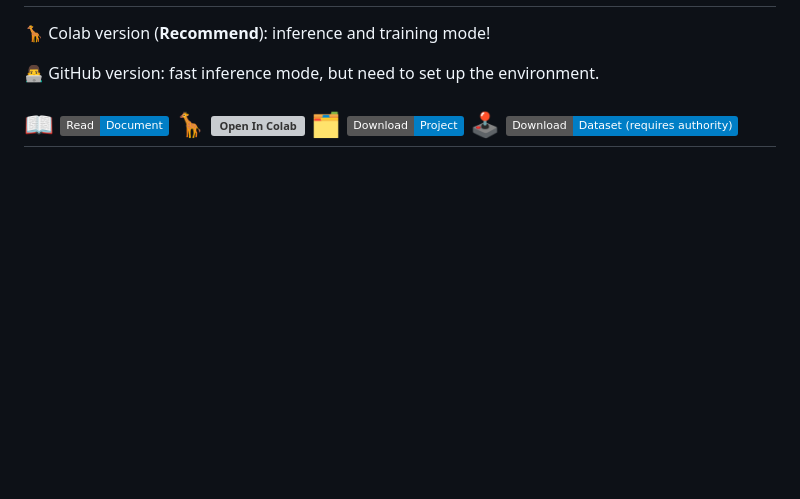
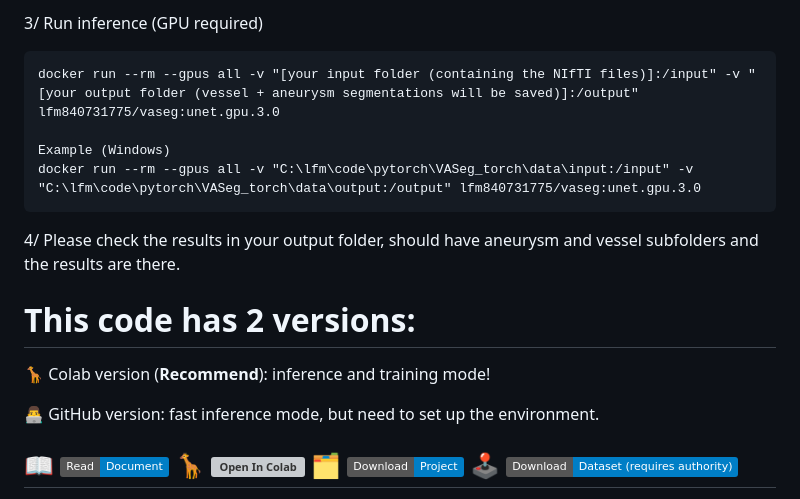
Before and after one commit to fmlinks/vessel-aneurysm-segmentation, a Markdown page: README.md, the part around one of its changes. GitHub-like rendering; badges without logos; blank space fills up the shorter version; grey boxes are pictures that could not be loaded.

Commit message:
Update README with Docker version release details
Added Docker usage instructions and updated version information.

```diff
--- a/README.md
+++ b/README.md
@@ -4,5 +21,14 @@
+3/ Run inference (GPU required)
+
+    docker run --rm --gpus all -v "[your input folder (containing the NIfTI files)]:/input" -v "[your output folder (vessel + aneurysm segmentations will be saved)]:/output" lfm840731775/vaseg:unet.gpu.3.0
+
+    Example (Windows)
+    docker run --rm --gpus all -v "C:\lfm\code\pytorch\VASeg_torch\data\input:/input" -v "C:\lfm\code\pytorch\VASeg_torch\data\output:/output" lfm840731775/vaseg:unet.gpu.3.0
+
+4/ Please check the results in your output folder, should have aneurysm and vessel subfolders and the results are there.
+
+
 #   This code has 2 versions:
-
 
 
 🦒 Colab version (**Recommend**): inference and training mode!
```
Also changed, not shown: other parts of README.md (+17 -0 lines).
